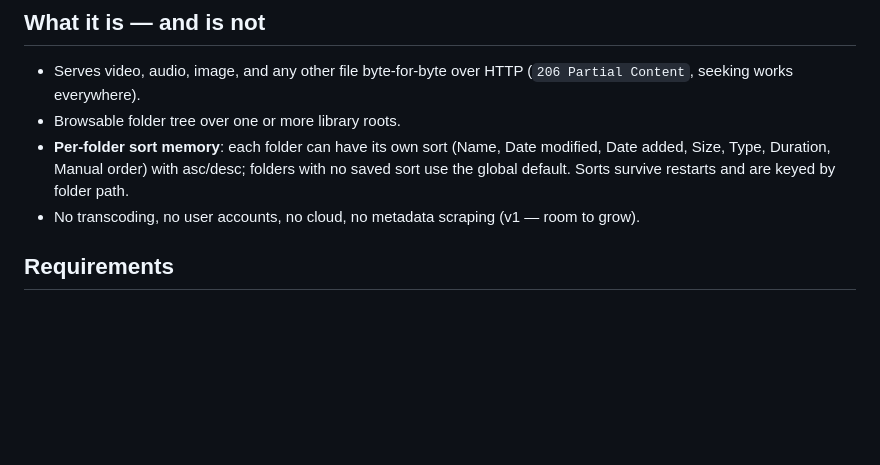
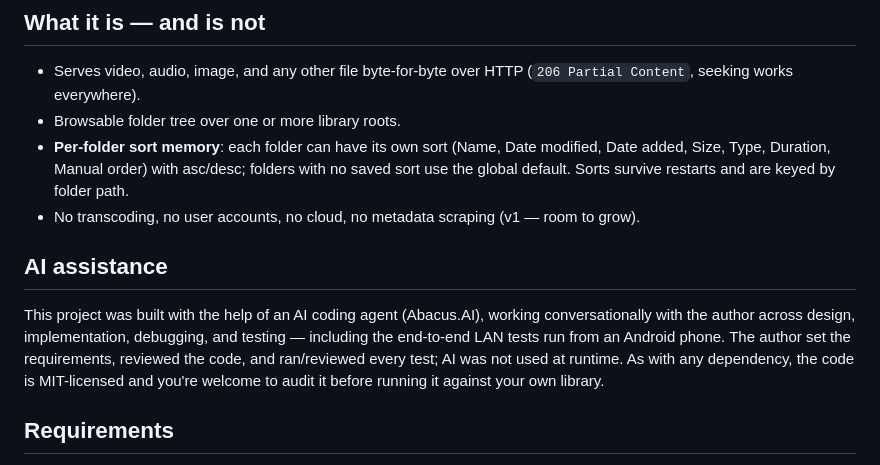
Before and after one commit to Marusame00/OpenShelf, a Markdown page: README.md, the part around the change. Drawn GitHub-style; blank space fills up the shorter version.

Commit message:
README: add AI-assistance disclosure

```diff
--- a/README.md
+++ b/README.md
@@ -8,6 +8,10 @@ A lightweight, self-hosted media server that **serves your media files exactly a
 - Browsable folder tree over one or more library roots.
 - **Per-folder sort memory**: each folder can have its own sort (Name, Date modified, Date added, Size, Type, Duration, Manual order) with asc/desc; folders with no saved sort use the global default. Sorts survive restarts and are keyed by folder path.
 - No transcoding, no user accounts, no cloud, no metadata scraping (v1 — room to grow).
+
+## AI assistance
+
+This project was built with the help of an AI coding agent (Abacus.AI), working conversationally with the author across design, implementation, debugging, and testing — including the end-to-end LAN tests run from an Android phone. The author set the requirements, reviewed the code, and ran/reviewed every test; AI was not used at runtime. As with any dependency, the code is MIT-licensed and you're welcome to audit it before running it against your own library.
 
 ## Requirements
 
```
